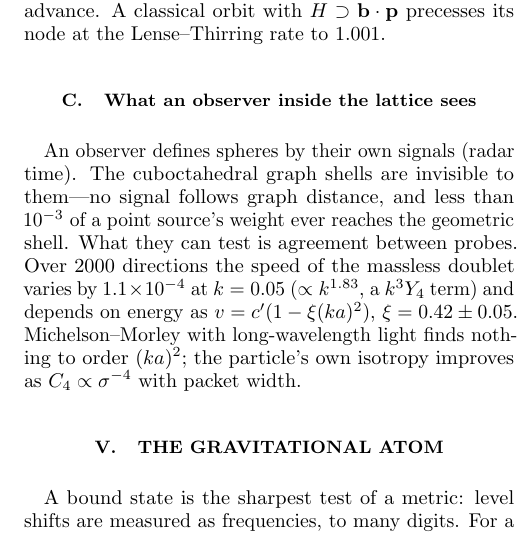
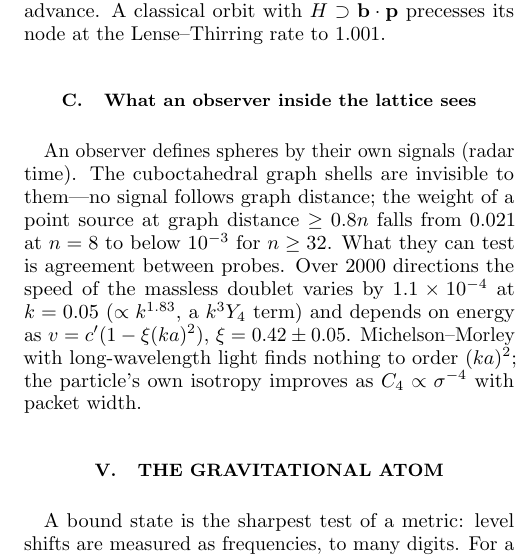
Before and after one commit to schmiereck/hex_field_map, a LaTeX paper (papers/paper3_gravity_computation_time.tex): part of one column of page 5 of 8, cut so that both start at the same text. Compiled offline with pdfLaTeX.

Commit message:
Paper 3: numbers checked against the RESULTS documents
Two corrections: shell weight (falls from 0.021 at n = 8 to < 1e-3 for
n >= 32, not 'never above 1e-3'), and the atom agreement range in the
abstract (1-4 %, spin part up to 3.9 %).

Co-Authored-By: Claude Opus 5.5 <noreply@anthropic.com>

```diff
--- a/papers/paper3_gravity_computation_time.tex
+++ b/papers/paper3_gravity_computation_time.tex
@@ -498,8 +498,8 @@ Lense--Thirring rate to $1.001$.
 
 An observer defines spheres by their own signals (radar time).
 The cuboctahedral graph shells are invisible to them---no signal follows graph
-distance, and less than $10^{-3}$ of a point source's weight ever reaches the
-geometric shell.
+distance; the weight of a point source at graph distance $\ge0.8n$
+falls from $0.021$ at $n=8$ to below $10^{-3}$ for $n\ge32$.
 What they can test is agreement between probes.
 Over $2000$ directions the speed of the massless doublet varies by
 $1.1\times10^{-4}$ at $k=0.05$ ($\propto k^{1.83}$, a $k^{3}Y_4$ term) and
```
Also changed, not shown: papers/paper3_gravity_computation_time.pdf, papers/paper3_gravity_computation_time.tex (2 more changed lines).
